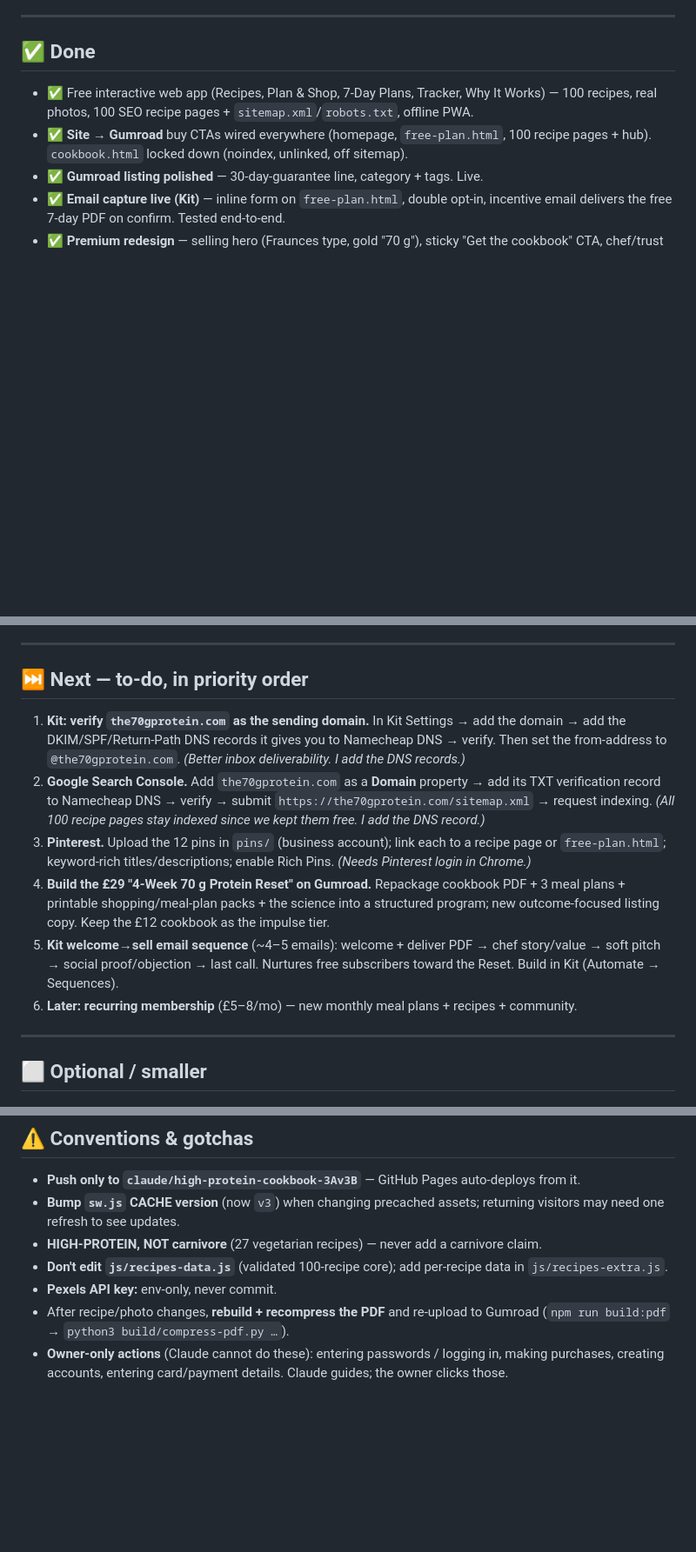
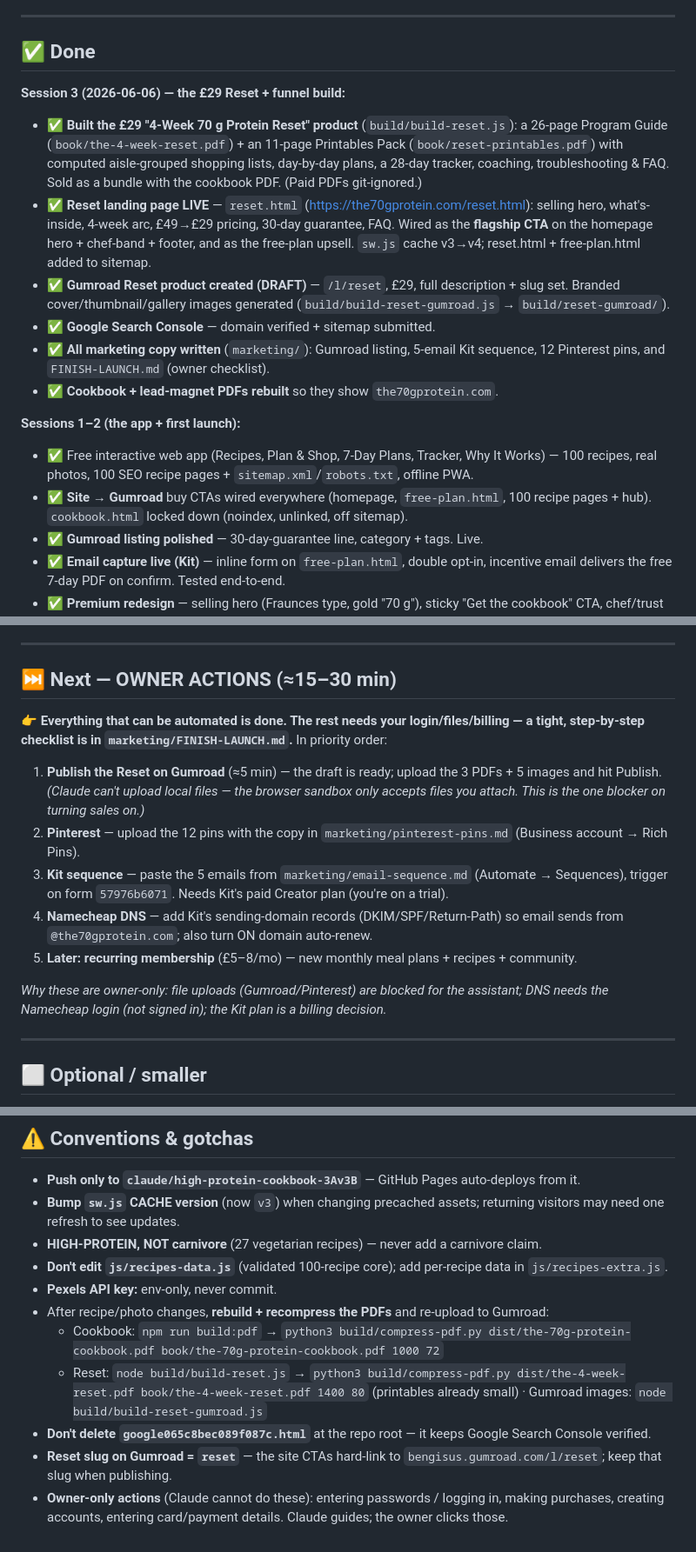
Before and after one commit to bengisusengul/70-gr-protein-meal-recipes, a Markdown page: LAUNCH-STATUS.md, 3 parts joined by grey strips. Shown at 87% size. Rendered like a GitHub page; blank space fills up the shorter version.

```diff
--- a/LAUNCH-STATUS.md
+++ b/LAUNCH-STATUS.md
@@ -44,6 +46,15 @@ The money is in the **email list + recurring revenue**, not the £12 PDF. Revenu
 
 ## ✅ Done
 
+**Session 3 (2026-06-06) — the £29 Reset + funnel build:**
+- ✅ **Built the £29 "4-Week 70 g Protein Reset" product** (`build/build-reset.js`): a 26-page Program Guide (`book/the-4-week-reset.pdf`) + an 11-page Printables Pack (`book/reset-printables.pdf`) with computed aisle-grouped shopping lists, day-by-day plans, a 28-day tracker, coaching, troubleshooting & FAQ. Sold as a bundle with the cookbook PDF. (Paid PDFs git-ignored.)
+- ✅ **Reset landing page LIVE** — `reset.html` (https://the70gprotein.com/reset.html): selling hero, what's-inside, 4-week arc, £49→£29 pricing, 30-day guarantee, FAQ. Wired as the **flagship CTA** on the homepage hero + chef-band + footer, and as the free-plan upsell. `sw.js` cache v3→v4; reset.html + free-plan.html added to sitemap.
+- ✅ **Gumroad Reset product created (DRAFT)** — `/l/reset`, £29, full description + slug set. Branded cover/thumbnail/gallery images generated (`build/build-reset-gumroad.js` → `build/reset-gumroad/`).
+- ✅ **Google Search Console** — domain verified + sitemap submitted.
+- ✅ **All marketing copy written** (`marketing/`): Gumroad listing, 5-email Kit sequence, 12 Pinterest pins, and `FINISH-LAUNCH.md` (owner checklist).
+- ✅ **Cookbook + lead-magnet PDFs rebuilt** so they show `the70gprotein.com`.
+
+**Sessions 1–2 (the app + first launch):**
 - ✅ Free interactive web app (Recipes, Plan & Shop, 7-Day Plans, Tracker, Why It Works) — 100 recipes, real photos, 100 SEO recipe pages + `sitemap.xml`/`robots.txt`, offline PWA.
 - ✅ **Site → Gumroad** buy CTAs wired everywhere (homepage, `free-plan.html`, 100 recipe pages + hub). `cookbook.html` locked down (noindex, unlinked, off sitemap).
 - ✅ **Gumroad listing polished** — 30-day-guarantee line, category + tags. Live.
@@ -55,14 +66,18 @@ The money is in the **email list + recurring revenue**, not the £12 PDF. Revenu
 
 ---
 
-## ⏭️ Next — to-do, in priority order
+## ⏭️ Next — OWNER ACTIONS (≈15–30 min)
 
-1. **Kit: verify `the70gprotein.com` as the sending domain.** In Kit Settings → add the domain → add the DKIM/SPF/Return-Path DNS records it gives you to Namecheap DNS → verify. Then set the from-address to `@the70gprotein.com`. *(Better inbox deliverability. I add the DNS records.)*
-2. **Google Search Console.** Add `the70gprotein.com` as a **Domain** property → add its TXT verification record to Namecheap DNS → verify → submit `https://the70gprotein.com/sitemap.xml` → request indexing. *(All 100 recipe pages stay indexed since we kept them free. I add the DNS record.)*
-3. **Pinterest.** Upload the 12 pins in `pins/` (business account); link each to a recipe page or `free-plan.html`; keyword-rich titles/descriptions; enable Rich Pins. *(Needs Pinterest login in Chrome.)*
-4. **Build the £29 "4-Week 70 g Protein Reset" on Gumroad.** Repackage cookbook PDF + 3 meal plans + printable shopping/meal-plan packs + the science into a structured program; new outcome-focused listing copy. Keep the £12 cookbook as the impulse tier.
-5. **Kit welcome→sell email sequence** (~4–5 emails): welcome + deliver PDF → chef story/value → soft pitch → social proof/objection → last call. Nurtures free subscribers toward the Reset. Build in Kit (Automate → Sequences).
-6. **Later: recurring membership** (£5–8/mo) — new monthly meal plans + recipes + community.
+👉 **Everything that can be automated is done. The rest needs your login/files/billing — a tight,
+step-by-step checklist is in `marketing/FINISH-LAUNCH.md`.** In priority order:
+
+1. **Publish the Reset on Gumroad** (≈5 min) — the draft is ready; upload the 3 PDFs + 5 images and hit Publish. *(Claude can't upload local files — the browser sandbox only accepts files you attach. This is the one blocker on turning sales on.)*
+2. **Pinterest** — upload the 12 pins with the copy in `marketing/pinterest-pins.md` (Business account → Rich Pins).
+3. **Kit sequence** — paste the 5 emails from `marketing/email-sequence.md` (Automate → Sequences), trigger on form `57976b6071`. Needs Kit's paid Creator plan (you're on a trial).
+4. **Namecheap DNS** — add Kit's sending-domain records (DKIM/SPF/Return-Path) so email sends from `@the70gprotein.com`; also turn ON domain auto-renew.
+5. **Later: recurring membership** (£5–8/mo) — new monthly meal plans + recipes + community.
+
+*Why these are owner-only: file uploads (Gumroad/Pinterest) are blocked for the assistant; DNS needs the Namecheap login (not signed in); the Kit plan is a billing decision.*
 
 ---
 
@@ -83,5 +98,9 @@ The money is in the **email list + recurring revenue**, not the £12 PDF. Revenu
 - **HIGH-PROTEIN, NOT carnivore** (27 vegetarian recipes) — never add a carnivore claim.
 - **Don't edit `js/recipes-data.js`** (validated 100-recipe core); add per-recipe data in `js/recipes-extra.js`.
 - **Pexels API key:** env-only, never commit.
-- After recipe/photo changes, **rebuild + recompress the PDF** and re-upload to Gumroad (`npm run build:pdf` → `python3 build/compress-pdf.py …`).
+- After recipe/photo changes, **rebuild + recompress the PDFs** and re-upload to Gumroad:
+  - Cookbook: `npm run build:pdf` → `python3 build/compress-pdf.py dist/the-70g-protein-cookbook.pdf book/the-70g-protein-cookbook.pdf 1000 72`
+  - Reset: `node build/build-reset.js` → `python3 build/compress-pdf.py dist/the-4-week-reset.pdf book/the-4-week-reset.pdf 1400 80` (printables already small) · Gumroad images: `node build/build-reset-gumroad.js`
+- **Don't delete `google065c8bec089f087c.html`** at the repo root — it keeps Google Search Console verified.
+- **Reset slug on Gumroad = `reset`** — the site CTAs hard-link to `bengisus.gumroad.com/l/reset`; keep that slug when publishing.
 - **Owner-only actions** (Claude cannot do these): entering passwords / logging in, making purchases, creating accounts, entering card/payment details. Claude guides; the owner clicks those.
```
Also changed, not shown: other parts of LAUNCH-STATUS.md (+3 -1 lines), HANDOFF.md (+34 -1 lines), marketing/FINISH-LAUNCH.md (added, +97 -0 lines).
